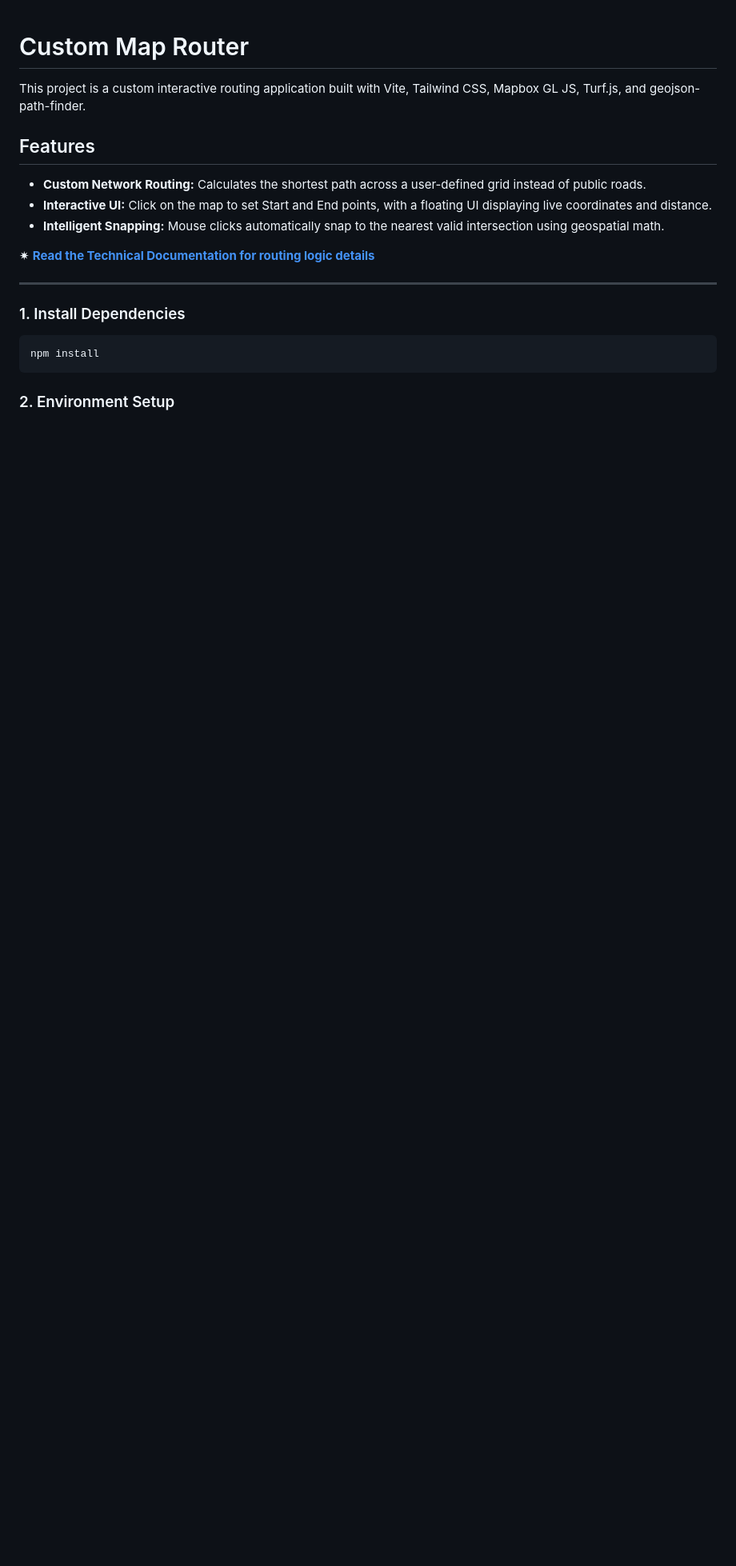
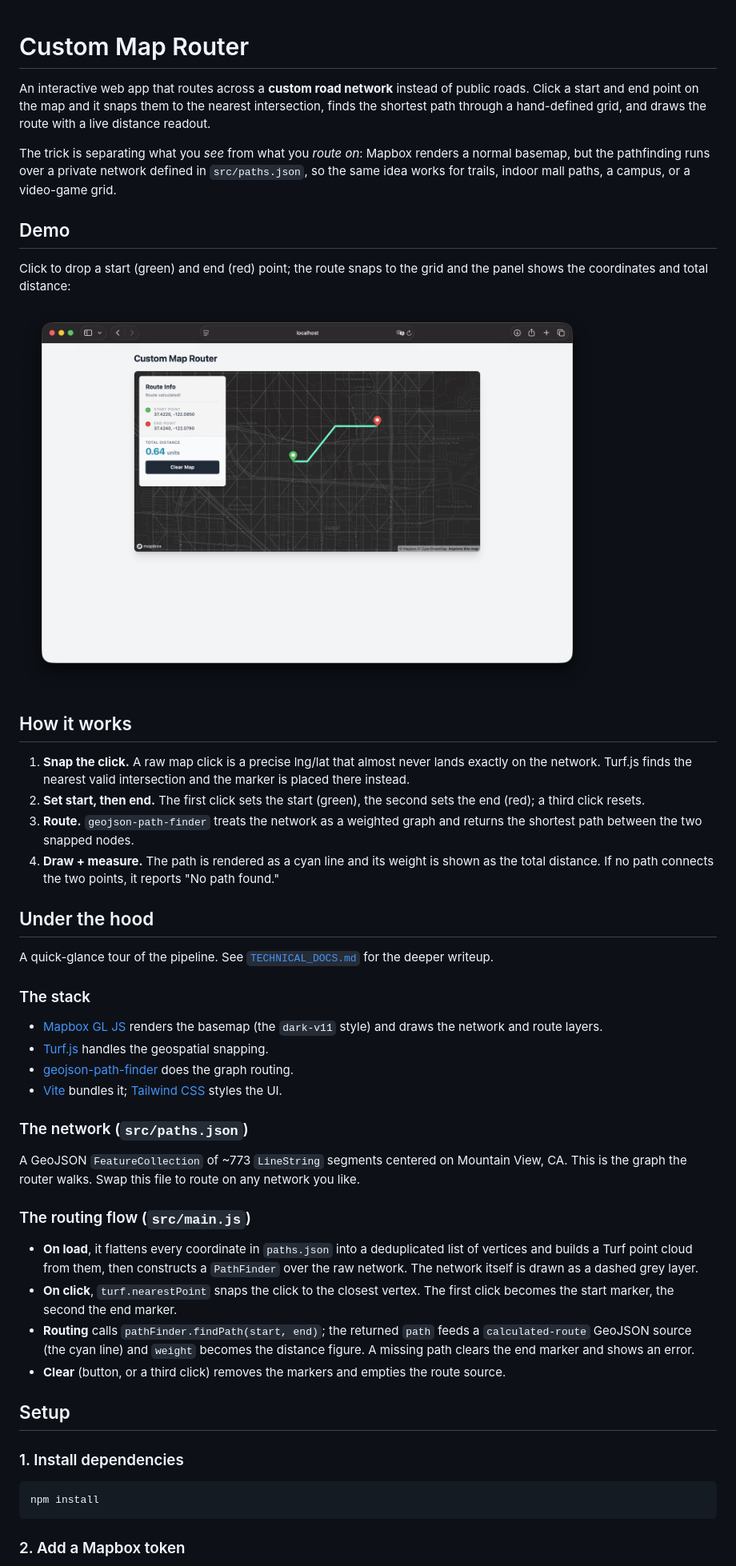
Before and after one commit to 1thing2say/beavermaps, a Markdown page: README.md, the part around the change printed below. Shown: that part at 80% size. GitHub-like rendering; pictures changed too: assets/demo.png (added); blank space fills up the shorter version.

Commit message:
Rewrite README with overview, routing internals, and demo image

````diff
--- a/README.md
+++ b/README.md
@@ -1,21 +1,77 @@
 # Custom Map Router
 
-This project is a custom interactive routing application built with Vite, Tailwind CSS, Mapbox GL JS, Turf.js, and geojson-path-finder.
+An interactive web app that routes across a **custom road network** instead of
+public roads. Click a start and end point on the map and it snaps them to the
+nearest intersection, finds the shortest path through a hand-defined grid, and
+draws the route with a live distance readout.
 
-## Features
-*   **Custom Network Routing:** Calculates the shortest path across a user-defined grid instead of public roads.
-*   **Interactive UI:** Click on the map to set Start and End points, with a floating UI displaying live coordinates and distance.
-*   **Intelligent Snapping:** Mouse clicks automatically snap to the nearest valid intersection using geospatial math.
+The trick is separating what you *see* from what you *route on*: Mapbox renders a
+normal basemap, but the pathfinding runs over a private network defined in
+`src/paths.json`, so the same idea works for trails, indoor mall paths, a campus,
+or a video-game grid.
 
-✷ **[Read the Technical Documentation for routing logic details](TECHNICAL_DOCS.md)**
+## Demo
 
----
+Click to drop a start (green) and end (red) point; the route snaps to the grid
+and the panel shows the coordinates and total distance:
 
-### 1. Install Dependencies
+<img src="assets/demo.png" alt="The Custom Map Router: a dark Mapbox map with a green-to-red route drawn across a custom grid, and a Route Info panel showing coordinates and distance" width="720">
+
+## How it works
+
+1. **Snap the click.** A raw map click is a precise lng/lat that almost never
+   lands exactly on the network. Turf.js finds the nearest valid intersection and
+   the marker is placed there instead.
+2. **Set start, then end.** The first click sets the start (green), the second
+   sets the end (red); a third click resets.
+3. **Route.** `geojson-path-finder` treats the network as a weighted graph and
+   returns the shortest path between the two snapped nodes.
+4. **Draw + measure.** The path is rendered as a cyan line and its weight is shown
+   as the total distance. If no path connects the two points, it reports "No path
+   found."
+
+## Under the hood
+
+A quick-glance tour of the pipeline. See [`TECHNICAL_DOCS.md`](TECHNICAL_DOCS.md)
+for the deeper writeup.
+
+### The stack
+
+- [Mapbox GL JS](https://docs.mapbox.com/mapbox-gl-js/) renders the basemap (the
+  `dark-v11` style) and draws the network and route layers.
+- [Turf.js](https://turfjs.org/) handles the geospatial snapping.
+- [geojson-path-finder](https://github.com/perliedman/geojson-path-finder) does
+  the graph routing.
+- [Vite](https://vitejs.dev/) bundles it; [Tailwind CSS](https://tailwindcss.com/)
+  styles the UI.
+
+### The network (`src/paths.json`)
+
+A GeoJSON `FeatureCollection` of ~773 `LineString` segments centered on
+Mountain View, CA. This is the graph the router walks. Swap this file to route on
+any network you like.
+
+### The routing flow (`src/main.js`)
+
+- **On load**, it flattens every coordinate in `paths.json` into a deduplicated
+  list of vertices and builds a Turf point cloud from them, then constructs a
+  `PathFinder` over the raw network. The network itself is drawn as a dashed grey
+  layer.
+- **On click**, `turf.nearestPoint` snaps the click to the closest vertex. The
+  first click becomes the start marker, the second the end marker.
+- **Routing** calls `pathFinder.findPath(start, end)`; the returned `path` feeds a
+  `calculated-route` GeoJSON source (the cyan line) and `weight` becomes the
+  distance figure. A missing path clears the end marker and shows an error.
+- **Clear** (button, or a third click) removes the markers and empties the route
+  source.
+
+## Setup
+
+### 1. Install dependencies
 
 ```bash
 npm install
 ```
 
-### 2. Environment Setup
+### 2. Add a Mapbox token
 
````
Also changed, not shown: other parts of README.md (+24 -14 lines).
